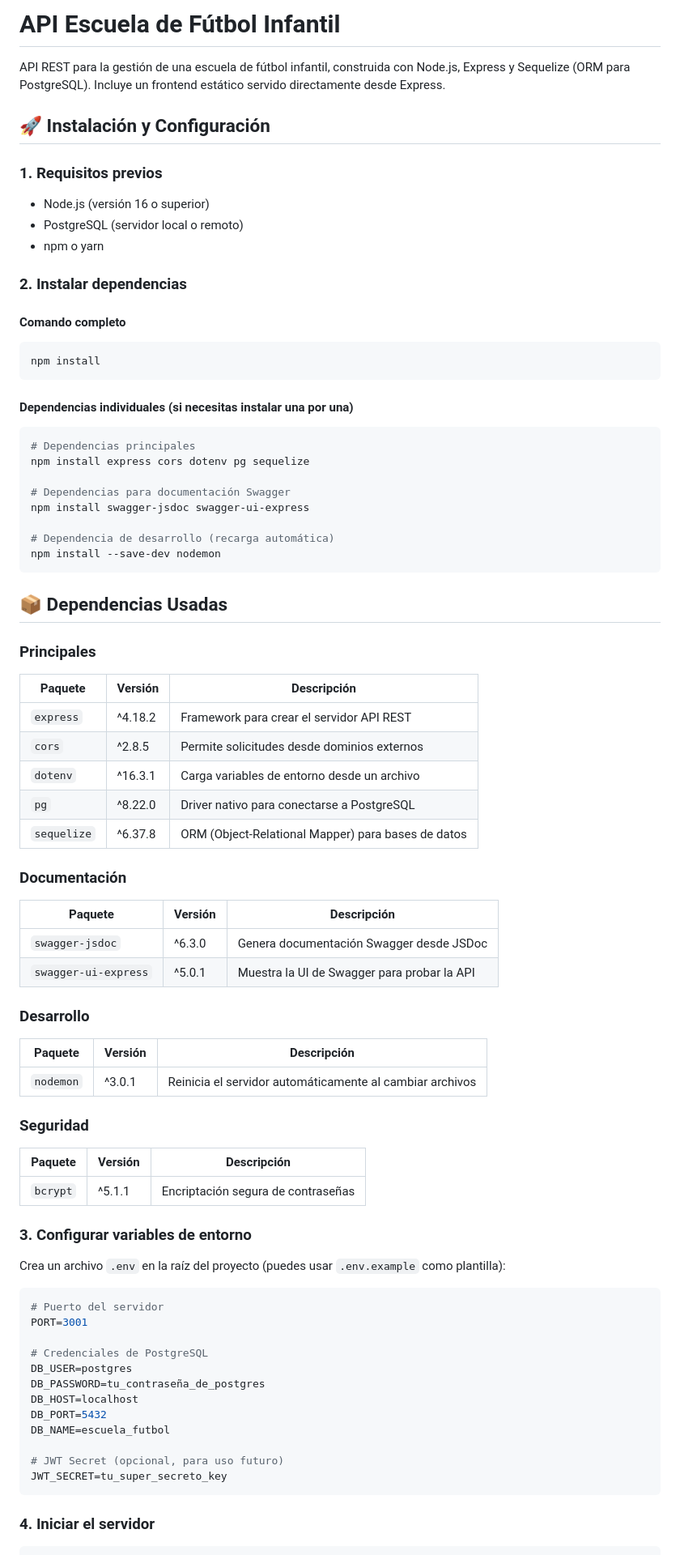
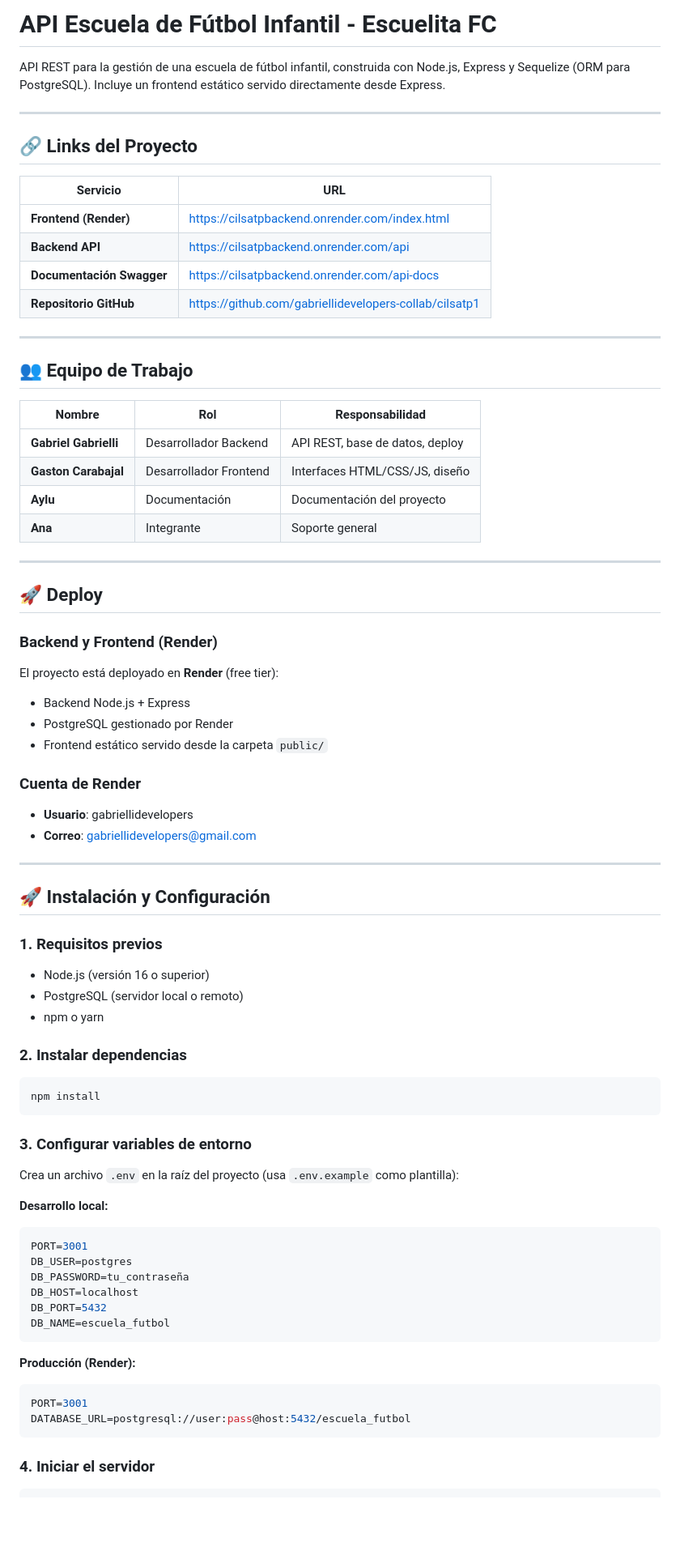
Before and after one commit to gabriellidevelopers-collab/cilsatp1, a Markdown page: README.md, the part around one of its changes. Shown at 81% size. GitHub-like rendering; blank space fills up the shorter version.

Commit message:
Update README with deploy links, team info and full documentation

````diff
--- a/README.md
+++ b/README.md
@@ -1,7 +1,44 @@
-# API Escuela de Fútbol Infantil
+# API Escuela de Fútbol Infantil - Escuelita FC
 
 API REST para la gestión de una escuela de fútbol infantil, construida con Node.js, Express y Sequelize (ORM para PostgreSQL). Incluye un frontend estático servido directamente desde Express.
 
+---
+
+## 🔗 Links del Proyecto
+
+| Servicio | URL |
+|----------|-----|
+| **Frontend (Render)** | [https://cilsatpbackend.onrender.com/index.html](https://cilsatpbackend.onrender.com/index.html) |
+| **Backend API** | [https://cilsatpbackend.onrender.com/api](https://cilsatpbackend.onrender.com/api) |
+| **Documentación Swagger** | [https://cilsatpbackend.onrender.com/api-docs](https://cilsatpbackend.onrender.com/api-docs) |
+| **Repositorio GitHub** | [https://github.com/gabriellidevelopers-collab/cilsatp1](https://github.com/gabriellidevelopers-collab/cilsatp1) |
+
+---
+
+## 👥 Equipo de Trabajo
+
+| Nombre | Rol | Responsabilidad |
+|--------|-----|-----------------|
+| **Gabriel Gabrielli** | Desarrollador Backend | API REST, base de datos, deploy |
+| **Gaston Carabajal** | Desarrollador Frontend | Interfaces HTML/CSS/JS, diseño |
+| **Aylu** | Documentación | Documentación del proyecto |
+| **Ana** | Integrante | Soporte general |
+
+---
+
+## 🚀 Deploy
+
+### Backend y Frontend (Render)
+El proyecto está deployado en **Render** (free tier):
+- Backend Node.js + Express
+- PostgreSQL gestionado por Render
+- Frontend estático servido desde la carpeta `public/`
+
+### Cuenta de Render
+- **Usuario**: gabriellidevelopers
+- **Correo**: gabriellidevelopers@gmail.com
+
+---
 
 ## 🚀 Instalación y Configuración
 
@@ -11,67 +48,27 @@ API REST para la gestión de una escuela de fútbol infantil, construida con Nod
 - npm o yarn
 
 ### 2. Instalar dependencias
-#### Comando completo
 ```bash
 npm install
 ```
 
-#### Dependencias individuales (si necesitas instalar una por una)
-```bash
-# Dependencias principales
-npm install express cors dotenv pg sequelize
+### 3. Configurar variables de entorno
+Crea un archivo `.env` en la raíz del proyecto (usa `.env.example` como plantilla):
 
-# Dependencias para documentación Swagger
-npm install swagger-jsdoc swagger-ui-express
-
-# Dependencia de desarrollo (recarga automática)
-npm install --save-dev nodemon
-```
-
-
-## 📦 Dependencias Usadas
-
-### Principales
-| Paquete           | Versión | Descripción                                  |
-|-------------------|---------|----------------------------------------------|
-| `express`         | ^4.18.2 | Framework para crear el servidor API REST   |
-| `cors`            | ^2.8.5  | Permite solicitudes desde dominios externos |
-| `dotenv`          | ^16.3.1 | Carga variables de entorno desde un archivo |
-| `pg`              | ^8.22.0 | Driver nativo para conectarse a PostgreSQL  |
-| `sequelize`       | ^6.37.8 | ORM (Object-Relational Mapper) para bases de datos |
-
-### Documentación
-| Paquete               | Versión | Descripción                                  |
-|-----------------------|---------|----------------------------------------------|
-| `swagger-jsdoc`       | ^6.3.0  | Genera documentación Swagger desde JSDoc    |
-| `swagger-ui-express`  | ^5.0.1  | Muestra la UI de Swagger para probar la API |
-
-### Desarrollo
-| Paquete     | Versión | Descripción                                  |
-|-------------|---------|----------------------------------------------|
-| `nodemon`   | ^3.0.1  | Reinicia el servidor automáticamente al cambiar archivos |
-
-### Seguridad
-| Paquete     | Versión | Descripción                                  |
-|-------------|---------|----------------------------------------------|
-| `bcrypt`    | ^5.1.1  | Encriptación segura de contraseñas           |
-
-### 3. Configurar variables de entorno
-Crea un archivo `.env` en la raíz del proyecto (puedes usar `.env.example` como plantilla):
-
+**Desarrollo local:**
 ```env
-# Puerto del servidor
 PORT=3001
-
-# Credenciales de PostgreSQL
 DB_USER=postgres
-DB_PASSWORD=tu_contraseña_de_postgres
+DB_PASSWORD=tu_contraseña
 DB_HOST=localhost
 DB_PORT=5432
 DB_NAME=escuela_futbol
+```
 
-# JWT Secret (opcional, para uso futuro)
-JWT_SECRET=tu_super_secreto_key
+**Producción (Render):**
+```env
+PORT=3001
+DATABASE_URL=postgresql://user:pass@host:5432/escuela_futbol
 ```
 
 ### 4. Iniciar el servidor
````
Also changed, not shown: other parts of README.md (+118 -80 lines).
